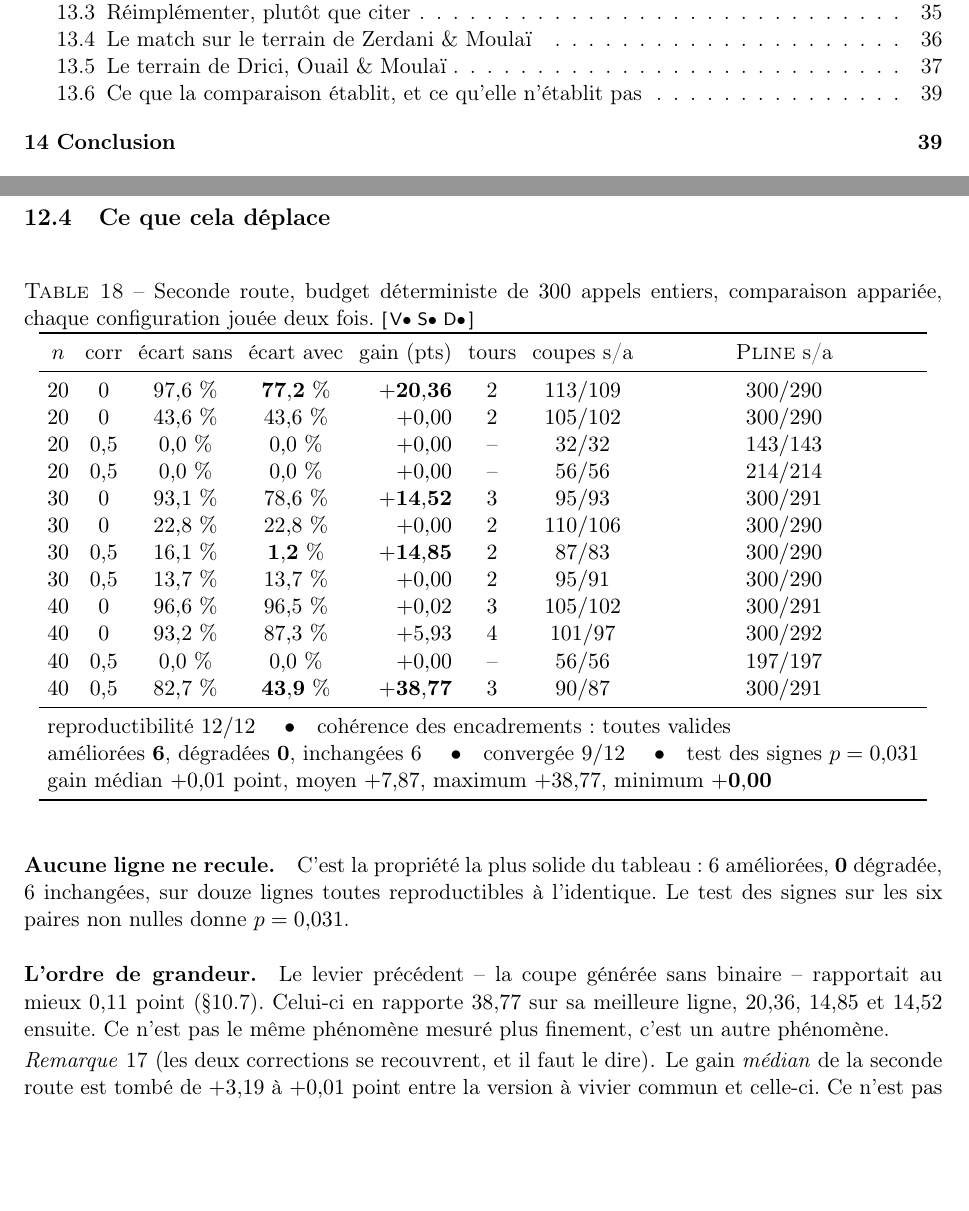
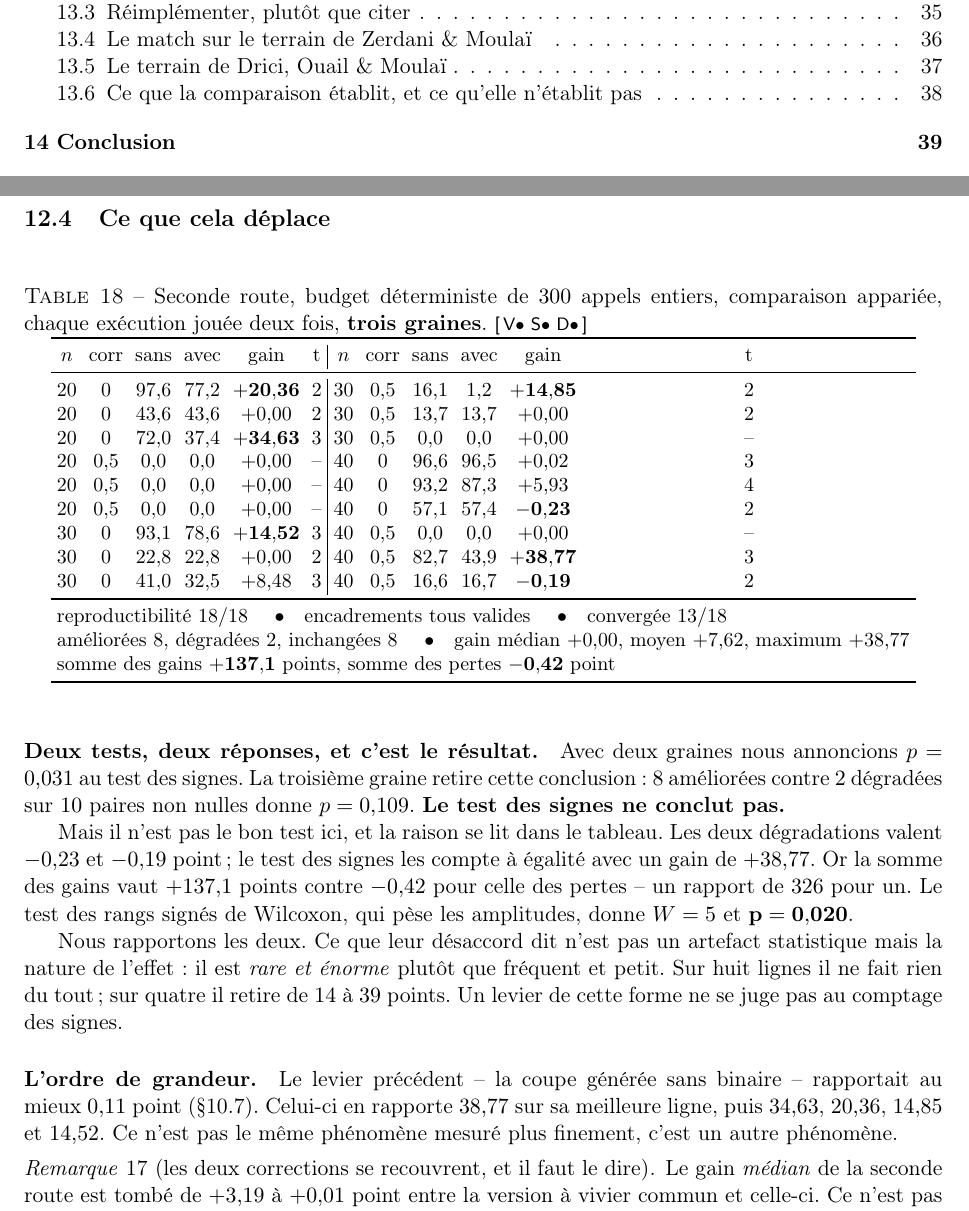
Before and after one commit to sisisoso2127-prog/hi, a LaTeX paper (doc/hybride.tex): two parts of pages 3 and 33 of 41, joined at a grey line, cut so that both start at the same text, the shorter picture padded with empty space. Compiled offline with pdfLaTeX.

Commit message:
La troisieme graine retire la significativite annoncee, et en revele la forme
Banc geom rejoue a trois graines, dix-huit lignes, toutes reproductibles :

  20 0,0  97,6 -> 77,2  +20,36     30 0,5  16,1 ->  1,2  +14,85
  20 0,0  43,6 -> 43,6   +0,00     30 0,5  13,7 -> 13,7   +0,00
  20 0,0  72,0 -> 37,4  +34,63     30 0,5   0,0 ->  0,0   +0,00
  20 0,5   0,0 ->  0,0   +0,00     40 0,0  96,6 -> 96,5   +0,02
  20 0,5   0,0 ->  0,0   +0,00     40 0,0  93,2 -> 87,3   +5,93
  20 0,5   0,0 ->  0,0   +0,00     40 0,0  57,1 -> 57,4   -0,23
  30 0,0  93,1 -> 78,6  +14,52     40 0,5   0,0 ->  0,0   +0,00
  30 0,0  22,8 -> 22,8   +0,00     40 0,5  82,7 -> 43,9  +38,77
  30 0,0  41,0 -> 32,5   +8,48     40 0,5  16,6 -> 16,7   -0,19

  ameliorees 8, degradees 2, inchangees 8 ; convergee 13/18
  median +0,00  moyen +7,62  max +38,77
  somme des gains +137,1 points   somme des pertes -0,42 point

CE QUE LA TROISIEME GRAINE RETIRE. Avec deux graines nous annoncions
p = 0,031 au test des signes. Avec trois : 8 contre 2 sur dix paires non
nulles, p = 0,109. LE TEST DES SIGNES NE CONCLUT PAS, et l'affirmation
publiee dans les deux articles n'est plus soutenue. C'etait le but de la
manoeuvre : deux graines auraient laisse dans le texte un chiffre qui
s'effondre au premier qui remesure.

CE QU'ELLE REVELE. Le test des signes n'est pas le bon ici. Les deux
degradations valent -0,23 et -0,19 point, et il les compte a egalite avec
un gain de +38,77. Le rapport des sommes est de 326 pour un. Le test des
rangs signes de Wilcoxon, qui pese les amplitudes, donne W = 5 et
p = 0,020.

Les deux sont rapportes, et leur desaccord est le resultat : l'effet est
RARE ET ENORME plutot que frequent et petit -- rien sur huit lignes, de 14
a 39 points sur quatre. Un levier de cette forme ne se juge pas au comptage
des signes, et le dire vaut mieux que choisir le test qui arrange.

hybride.pdf 41 pages, article.pdf 32 pages, 0 overfull.

Co-Authored-By: Claude Opus 5 <noreply@anthropic.com>
Claude-Session: https://claude.ai/code/session_01Vjg5TRRLVPeTRqTynoi5JN

```diff
--- a/doc/hybride.tex
+++ b/doc/hybride.tex
@@ -2550,48 +2550,68 @@ procédure qu'il finance.
 \begin{table}[htbp]
 \centering
 \caption{Seconde route, budget déterministe de $300$ appels entiers,
-comparaison appariée, chaque configuration jouée deux fois.\ \conf{1}{1}{1}}
+comparaison appariée, chaque exécution jouée deux fois, \textbf{trois
+graines}.\ \conf{1}{1}{1}}
 \label{tab:geom}
-\setlength{\tabcolsep}{4pt}
-\begin{tabular}{ccccrccc}
+\setlength{\tabcolsep}{3pt}\small
+\begin{tabular}{cccccc|cccccc}
 \toprule
-$n$ & corr & écart sans & écart avec & gain (pts) & tours
- & coupes s/a & \ILP{} s/a\\
-\midrule
-$20$ & $0$     & $97{,}6\ \%$ & $\mathbf{77{,}2\ \%}$ & $\mathbf{+20{,}36}$ & $2$ & $113/109$ & $300/290$\\
-$20$ & $0$     & $43{,}6\ \%$ & $43{,}6\ \%$ & $+0{,}00$           & $2$ & $105/102$ & $300/290$\\
-$20$ & $0{,}5$ & $0{,}0\ \%$  & $0{,}0\ \%$  & $+0{,}00$           & --  & $32/32$   & $143/143$\\
-$20$ & $0{,}5$ & $0{,}0\ \%$  & $0{,}0\ \%$  & $+0{,}00$           & --  & $56/56$   & $214/214$\\
-$30$ & $0$     & $93{,}1\ \%$ & $78{,}6\ \%$ & $\mathbf{+14{,}52}$ & $3$ & $95/93$   & $300/291$\\
-$30$ & $0$     & $22{,}8\ \%$ & $22{,}8\ \%$ & $+0{,}00$           & $2$ & $110/106$ & $300/290$\\
-$30$ & $0{,}5$ & $16{,}1\ \%$ & $\mathbf{1{,}2\ \%}$ & $\mathbf{+14{,}85}$ & $2$ & $87/83$ & $300/290$\\
-$30$ & $0{,}5$ & $13{,}7\ \%$ & $13{,}7\ \%$ & $+0{,}00$           & $2$ & $95/91$   & $300/290$\\
-$40$ & $0$     & $96{,}6\ \%$ & $96{,}5\ \%$ & $+0{,}02$           & $3$ & $105/102$ & $300/291$\\
-$40$ & $0$     & $93{,}2\ \%$ & $87{,}3\ \%$ & $+5{,}93$           & $4$ & $101/97$  & $300/292$\\
-$40$ & $0{,}5$ & $0{,}0\ \%$  & $0{,}0\ \%$  & $+0{,}00$           & --  & $56/56$   & $197/197$\\
-$40$ & $0{,}5$ & $82{,}7\ \%$ & $\mathbf{43{,}9\ \%}$ & $\mathbf{+38{,}77}$ & $3$ & $90/87$ & $300/291$\\
-\midrule
-\multicolumn{8}{l}{reproductibilité $12/12$ \quad$\bullet$\quad
- cohérence des encadrements : toutes valides}\\
-\multicolumn{8}{l}{améliorées $\mathbf{6}$, dégradées $\mathbf{0}$,
- inchangées $6$ \quad$\bullet$\quad convergée $9/12$
- \quad$\bullet$\quad test des signes $p=0{,}031$}\\
-\multicolumn{8}{l}{gain médian $+0{,}01$ point, moyen $+7{,}87$,
- maximum $+38{,}77$, minimum $\mathbf{+0{,}00}$}\\
+$n$ & corr & sans & avec & gain & t & $n$ & corr & sans & avec & gain & t\\
+\midrule
+$20$ & $0$   & $97{,}6$ & $77{,}2$ & $\mathbf{+20{,}36}$ & $2$
+ & $30$ & $0{,}5$ & $16{,}1$ & $1{,}2$ & $\mathbf{+14{,}85}$ & $2$\\
+$20$ & $0$   & $43{,}6$ & $43{,}6$ & $+0{,}00$ & $2$
+ & $30$ & $0{,}5$ & $13{,}7$ & $13{,}7$ & $+0{,}00$ & $2$\\
+$20$ & $0$   & $72{,}0$ & $37{,}4$ & $\mathbf{+34{,}63}$ & $3$
+ & $30$ & $0{,}5$ & $0{,}0$ & $0{,}0$ & $+0{,}00$ & --\\
+$20$ & $0{,}5$ & $0{,}0$ & $0{,}0$ & $+0{,}00$ & --
+ & $40$ & $0$ & $96{,}6$ & $96{,}5$ & $+0{,}02$ & $3$\\
+$20$ & $0{,}5$ & $0{,}0$ & $0{,}0$ & $+0{,}00$ & --
+ & $40$ & $0$ & $93{,}2$ & $87{,}3$ & $+5{,}93$ & $4$\\
+$20$ & $0{,}5$ & $0{,}0$ & $0{,}0$ & $+0{,}00$ & --
+ & $40$ & $0$ & $57{,}1$ & $57{,}4$ & $\mathbf{-0{,}23}$ & $2$\\
+$30$ & $0$ & $93{,}1$ & $78{,}6$ & $\mathbf{+14{,}52}$ & $3$
+ & $40$ & $0{,}5$ & $0{,}0$ & $0{,}0$ & $+0{,}00$ & --\\
+$30$ & $0$ & $22{,}8$ & $22{,}8$ & $+0{,}00$ & $2$
+ & $40$ & $0{,}5$ & $82{,}7$ & $43{,}9$ & $\mathbf{+38{,}77}$ & $3$\\
+$30$ & $0$ & $41{,}0$ & $32{,}5$ & $+8{,}48$ & $3$
+ & $40$ & $0{,}5$ & $16{,}6$ & $16{,}7$ & $\mathbf{-0{,}19}$ & $2$\\
+\midrule
+\multicolumn{12}{l}{reproductibilité $18/18$ \quad$\bullet$\quad
+ encadrements tous valides \quad$\bullet$\quad convergée $13/18$}\\
+\multicolumn{12}{l}{améliorées $8$, dégradées $2$, inchangées $8$
+ \quad$\bullet$\quad gain médian $+0{,}00$, moyen $+7{,}62$,
+ maximum $+38{,}77$}\\
+\multicolumn{12}{l}{somme des gains $\mathbf{+137{,}1}$ points, somme des
+ pertes $\mathbf{-0{,}42}$ point}\\
 \bottomrule
 \end{tabular}
 \end{table}
 
-\paragraph{Aucune ligne ne recule.} C'est la propriété la plus solide du
-tableau : $6$ améliorées, $\mathbf{0}$ dégradée, $6$ inchangées, sur douze
-lignes toutes reproductibles à l'identique. Le test des signes sur les six
-paires non nulles donne $p=0{,}031$.
+\paragraph{Deux tests, deux réponses, et c'est le résultat.} Avec deux
+graines nous annoncions $p=0{,}031$ au test des signes. La troisième graine
+retire cette conclusion : $8$ améliorées contre $2$ dégradées sur $10$
+paires non nulles donne $p=0{,}109$. \textbf{Le test des signes ne conclut
+pas.}
+
+Mais il n'est pas le bon test ici, et la raison se lit dans le tableau. Les
+deux dégradations valent $-0{,}23$ et $-0{,}19$ point ; le test des signes
+les compte à égalité avec un gain de $+38{,}77$. Or la somme des gains vaut
+$+137{,}1$ points contre $-0{,}42$ pour celle des pertes -- un rapport de
+$326$ pour un. Le test des rangs signés de Wilcoxon, qui pèse les
+amplitudes, donne $W=5$ et $\mathbf{p=0{,}020}$.
+
+Nous rapportons les deux. Ce que leur désaccord dit n'est pas un artefact
+statistique mais la nature de l'effet : il est \emph{rare et énorme} plutôt
+que fréquent et petit. Sur huit lignes il ne fait rien du tout ; sur quatre
+il retire de $14$ à $39$ points. Un levier de cette forme ne se juge pas au
+comptage des signes.
 
 \paragraph{L'ordre de grandeur.} Le levier précédent -- la coupe générée
 sans binaire -- rapportait au mieux $0{,}11$ point (§\ref{sec:cglp}).
-Celui-ci en rapporte $38{,}77$ sur sa meilleure ligne, $20{,}36$,
-$14{,}85$ et $14{,}52$ ensuite. Ce n'est pas le même phénomène mesuré plus
-finement, c'est un autre phénomène.
+Celui-ci en rapporte $38{,}77$ sur sa meilleure ligne, puis $34{,}63$,
+$20{,}36$, $14{,}85$ et $14{,}52$. Ce n'est pas le même phénomène mesuré
+plus finement, c'est un autre phénomène.
 
 \begin{remark}[les deux corrections se recouvrent, et il faut le dire]
 Le gain \emph{médian} de la seconde route est tombé de $+3{,}19$ à
```
Also changed, not shown: doc/article.tex (+18 -5 lines), doc/article.pdf, doc/hybride.pdf.
